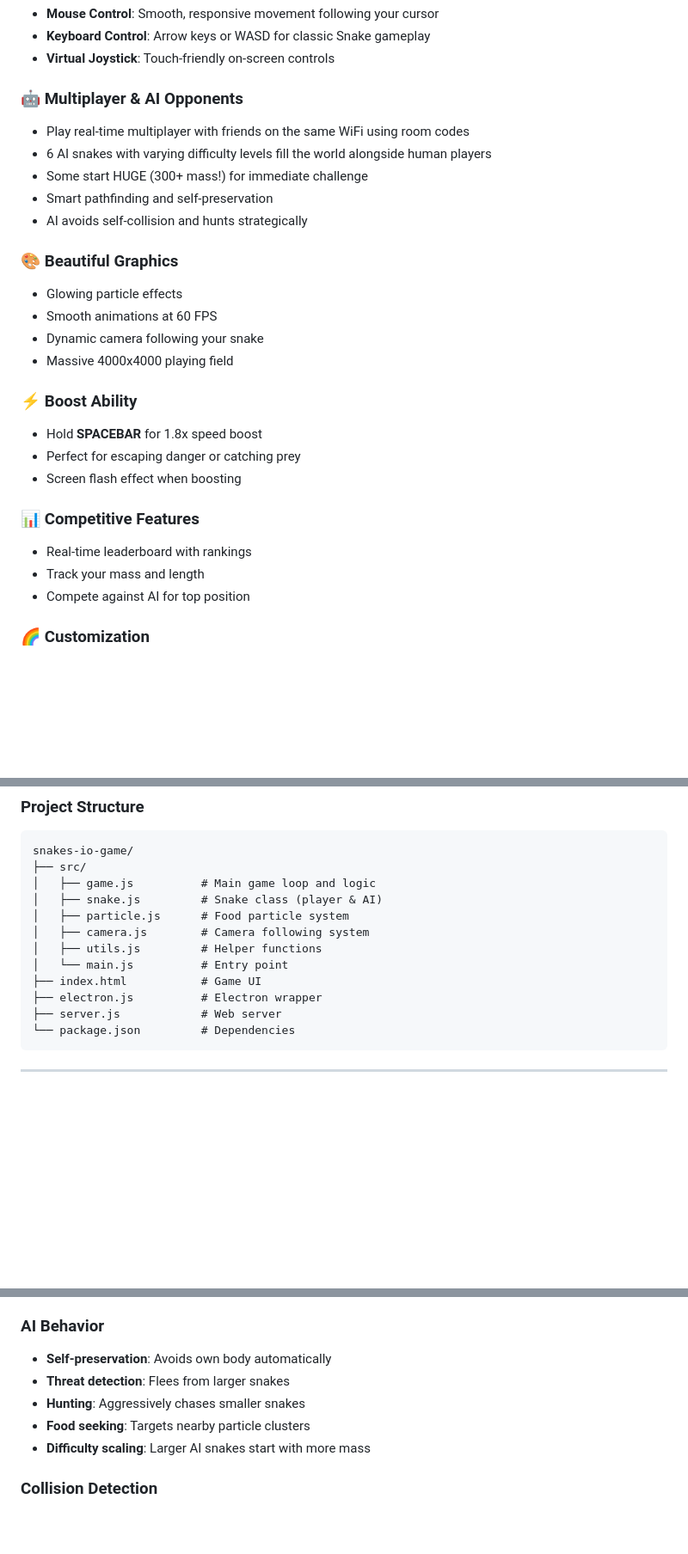
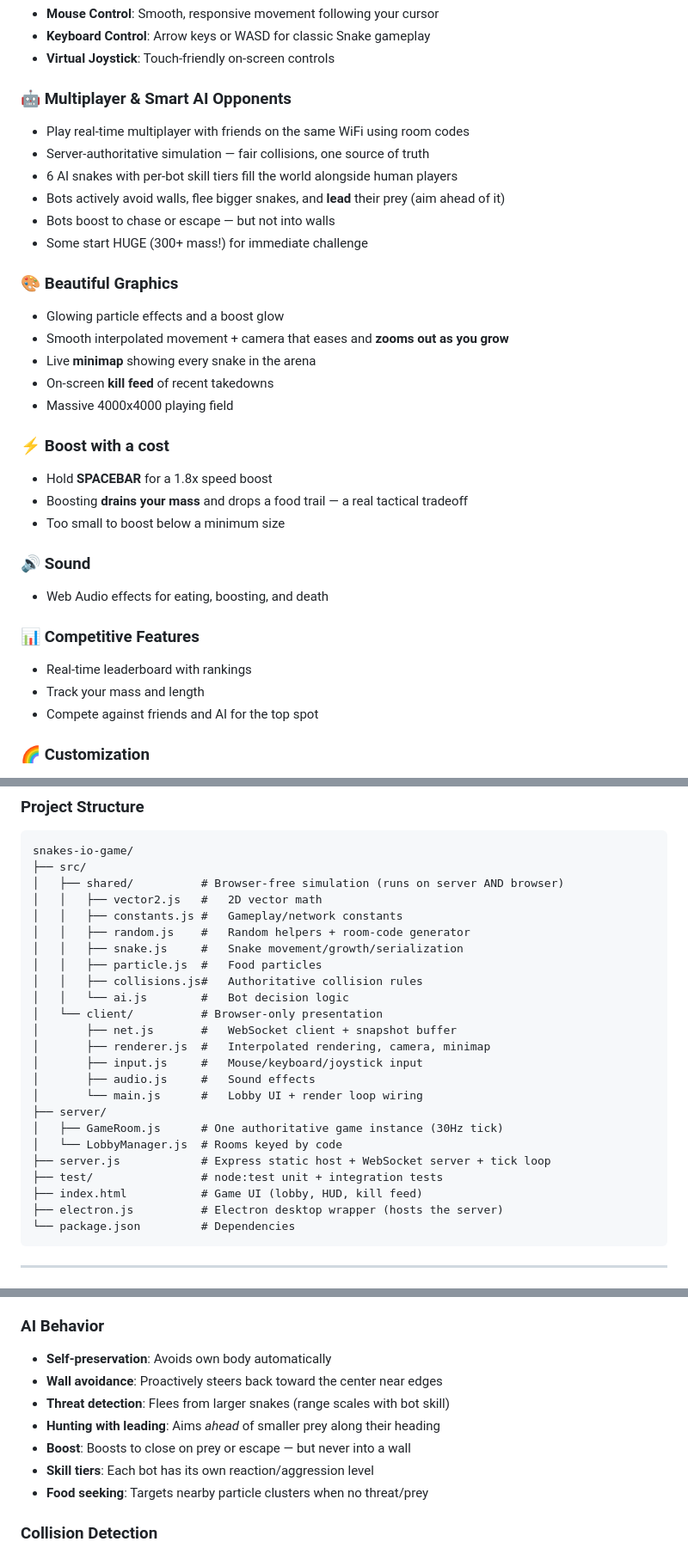
Before and after one commit to DDMaster24/Snakes, a Markdown page: README.md, 3 parts joined by grey strips. Shown at 86% size. Drawn GitHub-style; blank space fills up the shorter version.

Commit message:
docs: update README for Phase 2 features and current project structure
Co-Authored-By: Claude Opus 4.8 (1M context) <noreply@anthropic.com>

````diff
--- a/README.md
+++ b/README.md
@@ -29,28 +29,33 @@ A modern, Snake.io-inspired game built with Electron and JavaScript. Play real-t
 - **Keyboard Control**: Arrow keys or WASD for classic Snake gameplay
 - **Virtual Joystick**: Touch-friendly on-screen controls
 
-### 🤖 **Multiplayer & AI Opponents**
+### 🤖 **Multiplayer & Smart AI Opponents**
 - Play real-time multiplayer with friends on the same WiFi using room codes
-- 6 AI snakes with varying difficulty levels fill the world alongside human players
+- Server-authoritative simulation — fair collisions, one source of truth
+- 6 AI snakes with per-bot skill tiers fill the world alongside human players
+- Bots actively avoid walls, flee bigger snakes, and **lead** their prey (aim ahead of it)
+- Bots boost to chase or escape — but not into walls
 - Some start HUGE (300+ mass!) for immediate challenge
-- Smart pathfinding and self-preservation
-- AI avoids self-collision and hunts strategically
 
 ### 🎨 **Beautiful Graphics**
-- Glowing particle effects
-- Smooth animations at 60 FPS
-- Dynamic camera following your snake
+- Glowing particle effects and a boost glow
+- Smooth interpolated movement + camera that eases and **zooms out as you grow**
+- Live **minimap** showing every snake in the arena
+- On-screen **kill feed** of recent takedowns
 - Massive 4000x4000 playing field
 
-### ⚡ **Boost Ability**
-- Hold **SPACEBAR** for 1.8x speed boost
-- Perfect for escaping danger or catching prey
-- Screen flash effect when boosting
+### ⚡ **Boost with a cost**
+- Hold **SPACEBAR** for a 1.8x speed boost
+- Boosting **drains your mass** and drops a food trail — a real tactical tradeoff
+- Too small to boost below a minimum size
+
+### 🔊 **Sound**
+- Web Audio effects for eating, boosting, and death
 
 ### 📊 **Competitive Features**
 - Real-time leaderboard with rankings
 - Track your mass and length
-- Compete against AI for top position
+- Compete against friends and AI for the top spot
 
 ### 🌈 **Customization**
 - Choose from 7 vibrant snake colors
@@ -149,15 +154,27 @@ npm run build
 ```
 snakes-io-game/
 ├── src/
-│   ├── game.js          # Main game loop and logic
-│   ├── snake.js         # Snake class (player & AI)
-│   ├── particle.js      # Food particle system
-│   ├── camera.js        # Camera following system
-│   ├── utils.js         # Helper functions
-│   └── main.js          # Entry point
-├── index.html           # Game UI
-├── electron.js          # Electron wrapper
-├── server.js            # Web server
+│   ├── shared/          # Browser-free simulation (runs on server AND browser)
+│   │   ├── vector2.js   #   2D vector math
+│   │   ├── constants.js #   Gameplay/network constants
+│   │   ├── random.js    #   Random helpers + room-code generator
+│   │   ├── snake.js     #   Snake movement/growth/serialization
+│   │   ├── particle.js  #   Food particles
+│   │   ├── collisions.js#   Authoritative collision rules
+│   │   └── ai.js        #   Bot decision logic
+│   └── client/          # Browser-only presentation
+│       ├── net.js       #   WebSocket client + snapshot buffer
+│       ├── renderer.js  #   Interpolated rendering, camera, minimap
+│       ├── input.js     #   Mouse/keyboard/joystick input
+│       ├── audio.js     #   Sound effects
+│       └── main.js      #   Lobby UI + render loop wiring
+├── server/
+│   ├── GameRoom.js      # One authoritative game instance (30Hz tick)
+│   └── LobbyManager.js  # Rooms keyed by code
+├── server.js            # Express static host + WebSocket server + tick loop
+├── test/                # node:test unit + integration tests
+├── index.html           # Game UI (lobby, HUD, kill feed)
+├── electron.js          # Electron desktop wrapper (hosts the server)
 └── package.json         # Dependencies
 ```
 
@@ -198,10 +215,12 @@ snakes-io-game/
 
 ### AI Behavior
 - **Self-preservation**: Avoids own body automatically
-- **Threat detection**: Flees from larger snakes
-- **Hunting**: Aggressively chases smaller snakes
-- **Food seeking**: Targets nearby particle clusters
-- **Difficulty scaling**: Larger AI snakes start with more mass
+- **Wall avoidance**: Proactively steers back toward the center near edges
+- **Threat detection**: Flees from larger snakes (range scales with bot skill)
+- **Hunting with leading**: Aims *ahead* of smaller prey along their heading
+- **Boost**: Boosts to close on prey or escape — but never into a wall
+- **Skill tiers**: Each bot has its own reaction/aggression level
+- **Food seeking**: Targets nearby particle clusters when no threat/prey
 
 ### Collision Detection
 - **Head-to-head**: Smaller snake dies
````
